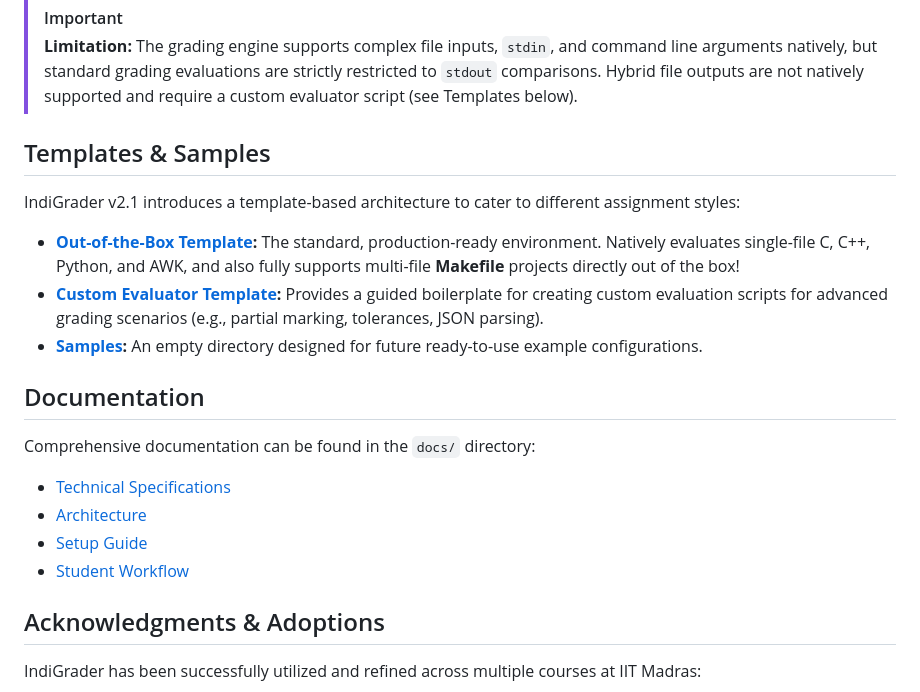
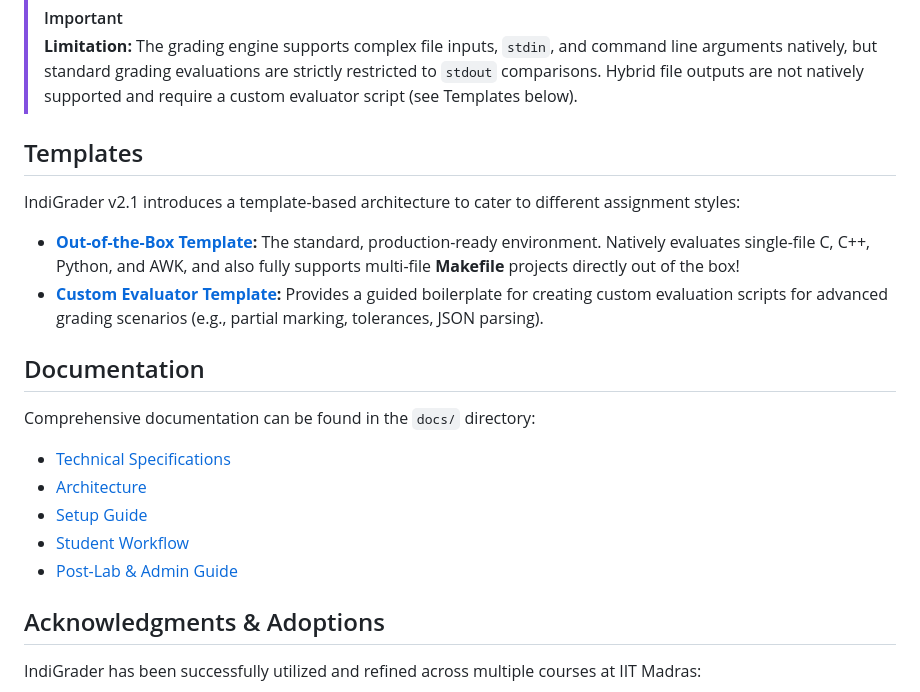
Before and after one commit to skt09/IndiGrader, a Markdown page: README.md, the part around the change. Rendered like a GitHub page.

```diff
--- a/README.md
+++ b/README.md
@@ -5,13 +5,12 @@ IndiGrader is a secure, zero-trust autograding platform designed specifically fo
 > [!IMPORTANT]
 > **Limitation:** The grading engine supports complex file inputs, `stdin`, and command line arguments natively, but standard grading evaluations are strictly restricted to `stdout` comparisons. Hybrid file outputs are not natively supported and require a custom evaluator script (see Templates below).
 
-## Templates & Samples
+## Templates
 
 IndiGrader v2.1 introduces a template-based architecture to cater to different assignment styles:
 
 - **[Out-of-the-Box Template](templates/out_of_the_box/README.md):** The standard, production-ready environment. Natively evaluates single-file C, C++, Python, and AWK, and also fully supports multi-file **Makefile** projects directly out of the box!
 - **[Custom Evaluator Template](templates/custom_evaluator/README.md):** Provides a guided boilerplate for creating custom evaluation scripts for advanced grading scenarios (e.g., partial marking, tolerances, JSON parsing).
-- **[Samples](samples/):** An empty directory designed for future ready-to-use example configurations.
 
 ## Documentation
 
@@ -20,6 +19,7 @@ Comprehensive documentation can be found in the `docs/` directory:
 - [Architecture](docs/architecture.md)
 - [Setup Guide](docs/setup_guide.md)
 - [Student Workflow](docs/student_workflow.md)
+- [Post-Lab & Admin Guide](docs/post_lab_guide.md)
 
 ## Acknowledgments & Adoptions
 
```
